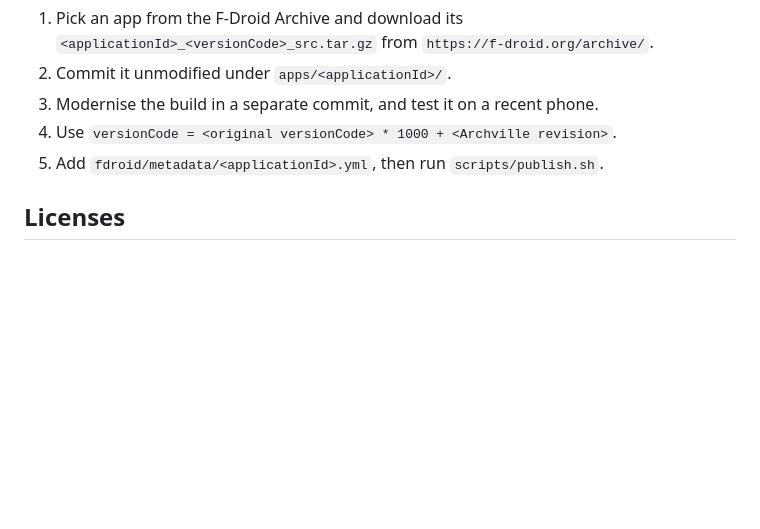
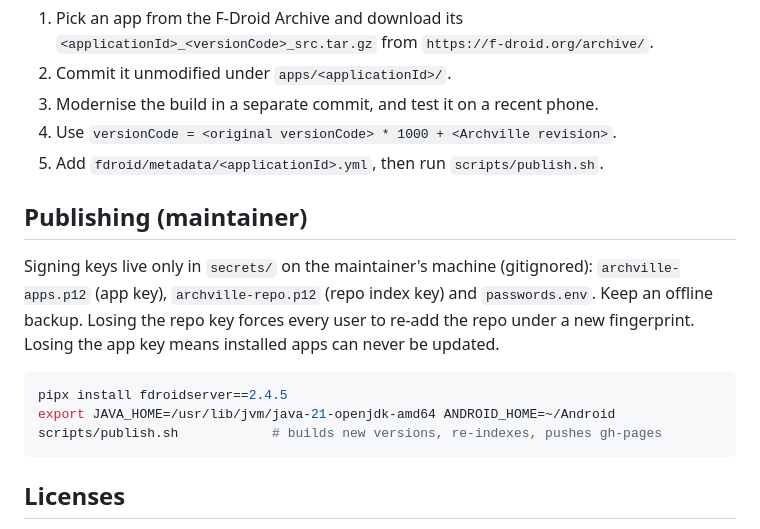
Before and after one commit to PrinceGarth/archville, a Markdown page: README.md, the part around the change. Rendered like a GitHub page; blank space fills up the shorter version.

Commit message:
README: publishing steps and key backup warning
Co-Authored-By: Claude Opus 5.5 <noreply@anthropic.com>

````diff
--- a/README.md
+++ b/README.md
@@ -77,6 +77,20 @@ GitHub Pages.
 4. Use `versionCode = <original versionCode> * 1000 + <Archville revision>`.
 5. Add `fdroid/metadata/<applicationId>.yml`, then run `scripts/publish.sh`.
 
+## Publishing (maintainer)
+
+Signing keys live only in `secrets/` on the maintainer's machine (gitignored):
+`archville-apps.p12` (app key), `archville-repo.p12` (repo index key) and
+`passwords.env`. Keep an offline backup. Losing the repo key forces every user
+to re-add the repo under a new fingerprint. Losing the app key means installed
+apps can never be updated.
+
+```sh
+pipx install fdroidserver==2.4.5
+export JAVA_HOME=/usr/lib/jvm/java-21-openjdk-amd64 ANDROID_HOME=~/Android
+scripts/publish.sh            # builds new versions, re-indexes, pushes gh-pages
+```
+
 ## Licenses
 
 Each app keeps its upstream license; see the `LICENSE` file in its
````
